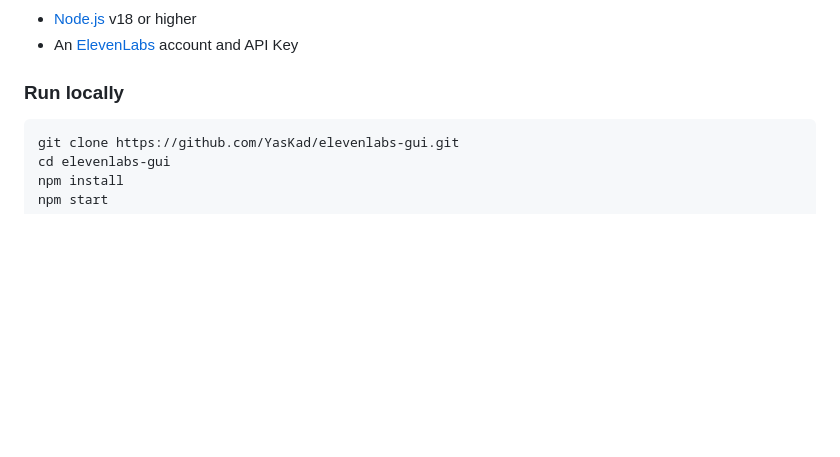
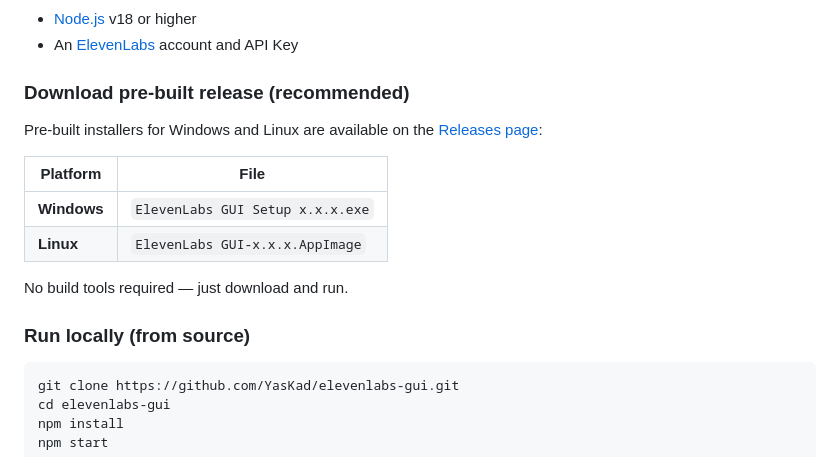
Before and after one commit to yaskad4/elevenlabs-gui, a Markdown page: README.md, the part around the change. Rendered like a GitHub page; blank space fills up the shorter version.

Commit message:
Update README with installation instructions
Added instructions for downloading pre-built releases and running locally from source.

````diff
--- a/README.md
+++ b/README.md
@@ -37,7 +37,18 @@ A cross-platform desktop application for ElevenLabs Text-to-Speech (TTS) and Spe
 - [Node.js](https://nodejs.org/) v18 or higher
 - An [ElevenLabs](https://elevenlabs.io) account and API Key
 
-### Run locally
+### Download pre-built release (recommended)
+
+Pre-built installers for Windows and Linux are available on the [Releases page](https://github.com/YasKad/elevenlabs-gui/releases):
+
+| Platform | File |
+|---|---|
+| **Windows** | `ElevenLabs GUI Setup x.x.x.exe` |
+| **Linux** | `ElevenLabs GUI-x.x.x.AppImage` |
+
+No build tools required — just download and run.
+
+### Run locally (from source)
 
 ```bash
 git clone https://github.com/YasKad/elevenlabs-gui.git
````
